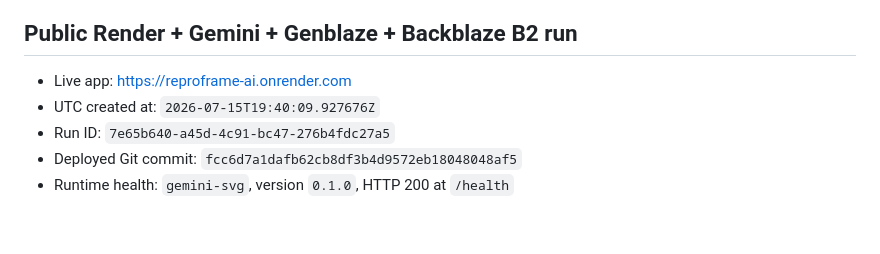
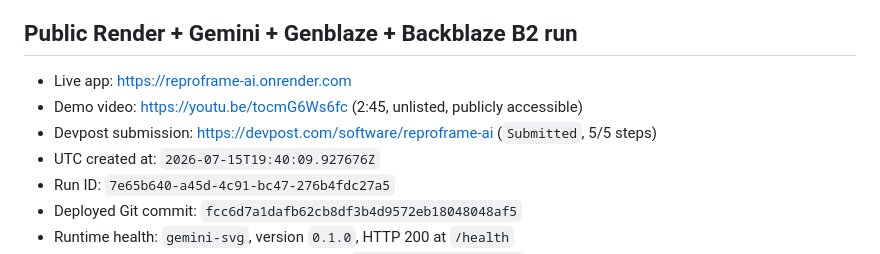
Before and after one commit to spectramaster/reproframe-ai, a Markdown page: docs/VERIFICATION_LEDGER.md, the part around the change. Drawn GitHub-style; blank space fills up the shorter version.

```diff
--- a/docs/VERIFICATION_LEDGER.md
+++ b/docs/VERIFICATION_LEDGER.md
@@ -6,6 +6,8 @@ and contains no credentials.
 ## Public Render + Gemini + Genblaze + Backblaze B2 run
 
 - Live app: <https://reproframe-ai.onrender.com>
+- Demo video: <https://youtu.be/tocmG6Ws6fc> (2:45, unlisted, publicly accessible)
+- Devpost submission: <https://devpost.com/software/reproframe-ai> (`Submitted`, 5/5 steps)
 - UTC created at: `2026-07-15T19:40:09.927676Z`
 - Run ID: `7e65b640-a45d-4c91-bc47-276b4fdc27a5`
 - Deployed Git commit: `fcc6d7a1dafb62cb8df3b4d9572eb18048048af5`
```
Also changed, not shown: README.md (+2 -0 lines), docs/PROJECT_PLAN.md (+1 -1 lines), assets/devpost-thumbnail.png (added), 1 other file.
